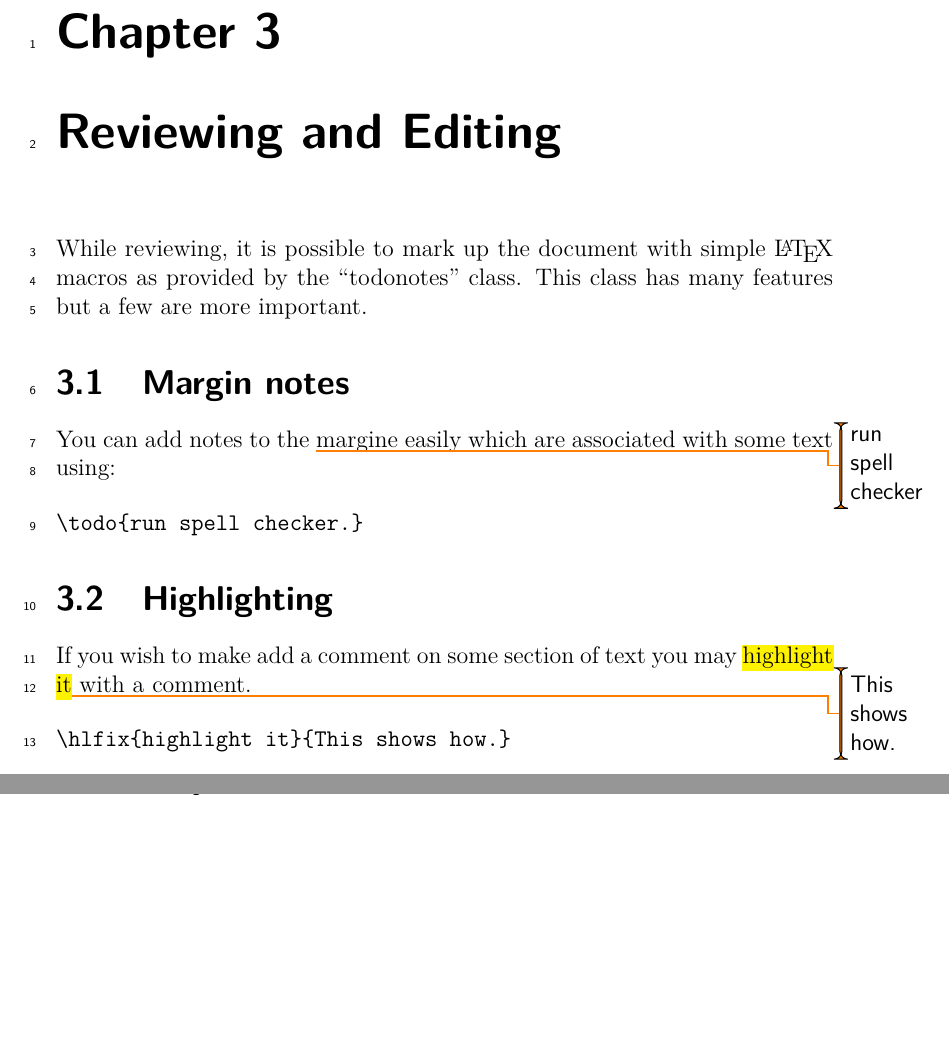
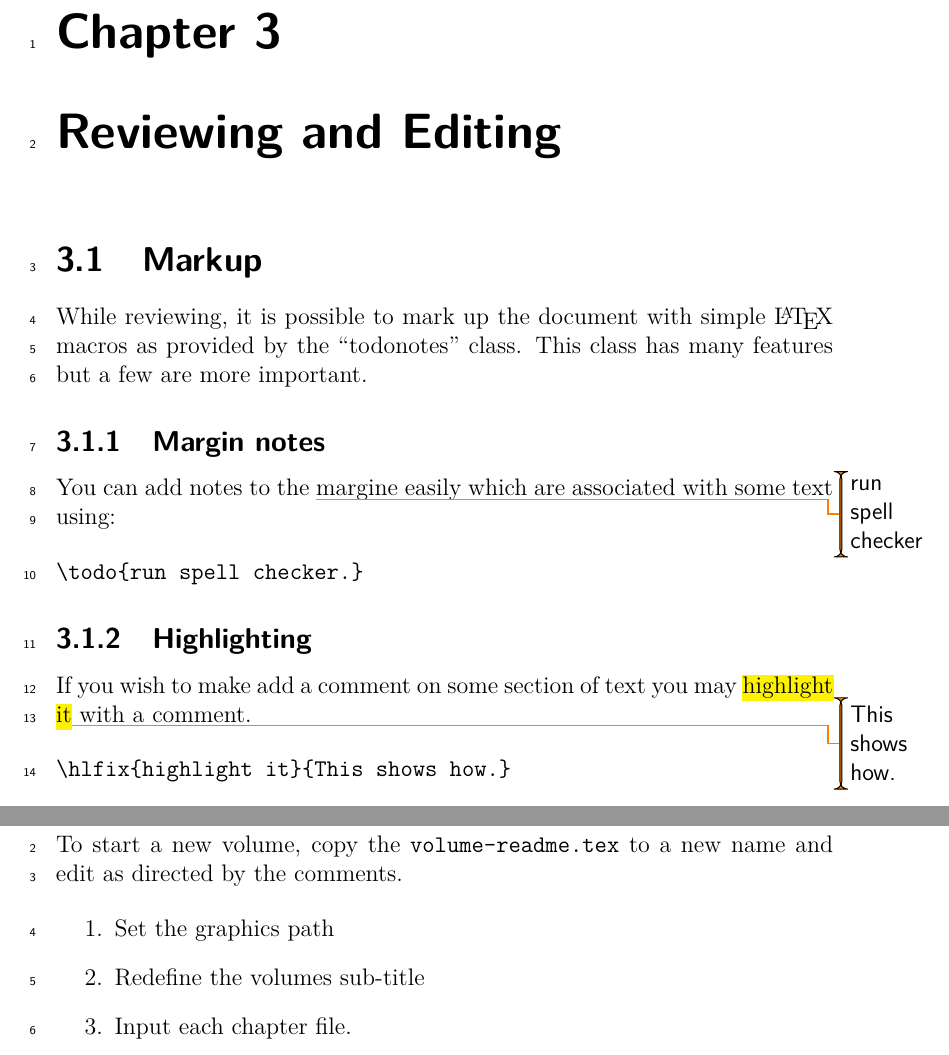
Before and after one commit to DUNE/cdr, a LaTeX thesis (volume-readme.tex, which reads cdr.cls, volume-readme/chapter-editing.tex, volume-readme/chapter-technical.tex): two parts of pages 19 and 21 of 23, joined at a grey line, cut so that both start at the same text, the shorter picture padded with empty space. Compiled offline with pdfLaTeX.

Commit message:
A little bit more for the readme.

```diff
--- a/cdr.cls
+++ b/cdr.cls
@@ -81,12 +76,13 @@
 
 % Fancier headers
 \RequirePackage{fancyhdr}
+
+\newcommand{\titlepagecornerblock}{}
 \fancypagestyle{empty}{
   \fancyhf{}
   \renewcommand{\headrulewidth}{0pt}
   \renewcommand{\footrulewidth}{0pt}
 }
-\newcommand{\titlepagecornerblock}{}
 \fancypagestyle{titlepage}{
   \fancyhf{}
   \renewcommand{\headrulewidth}{0pt}
--- a/volume-readme/chapter-editing.tex
+++ b/volume-readme/chapter-editing.tex
@@ -1,5 +1,7 @@
 \chapter{Reviewing and Editing}
 
+
+\section{Markup}
 
 While reviewing, it is possible to mark up the document with simple
 \LaTeX{} macros as provided by the ``todonotes'' class.
@@ -7,7 +9,7 @@ This class has many features but a few are more important.
 
 
 %%%%%%%%%%%%%%%%%%%%%%%%%%%%%%%%%%%%%%%%%%%%%%%%%%%%%%%%%%%%%%%%%%%%
-\section{Margin notes}
+\subsection{Margin notes}
 
 You can add notes to the \todo{run spell checker}margine easily which
 are associated with some text using:
@@ -17,7 +19,7 @@ are associated with some text using:
 \end{verbatim}
 
 %%%%%%%%%%%%%%%%%%%%%%%%%%%%%%%%%%%%%%%%%%%%%%%%%%%%%%%%%%%%%%%%%%%%
-\section{Highlighting}
+\subsection{Highlighting}
 
 If you wish to make add a comment on some section of text you may
 \hlfix{highlight it}{This shows how.}
--- a/volume-readme/chapter-technical.tex
+++ b/volume-readme/chapter-technical.tex
@@ -24,4 +24,13 @@ There are three files which are specific to the topic of the CDR but generic to
 \end{description}
 
 %%%%%%%%%%%%%%%%%%%%%%%%%%%%%%%%%%%%%%%%%%%%%%%%%%%%%%%%%%%%%%%%%%%%
-\section{Maybe more to come...}
+\section{Volume main file}
+
+To start a new volume, copy the \texttt{volume-readme.tex} to a new
+name and edit as directed by the comments.
+
+\begin{enumerate}
+\item Set the graphics path
+\item Redefine the volumes sub-title
+\item Input each chapter file.
+\end{enumerate}
```
Also changed, not shown: common/init.tex (+1 -0 lines), volume-readme.tex (+9 -9 lines), cdr.cls (7 more changed lines).
